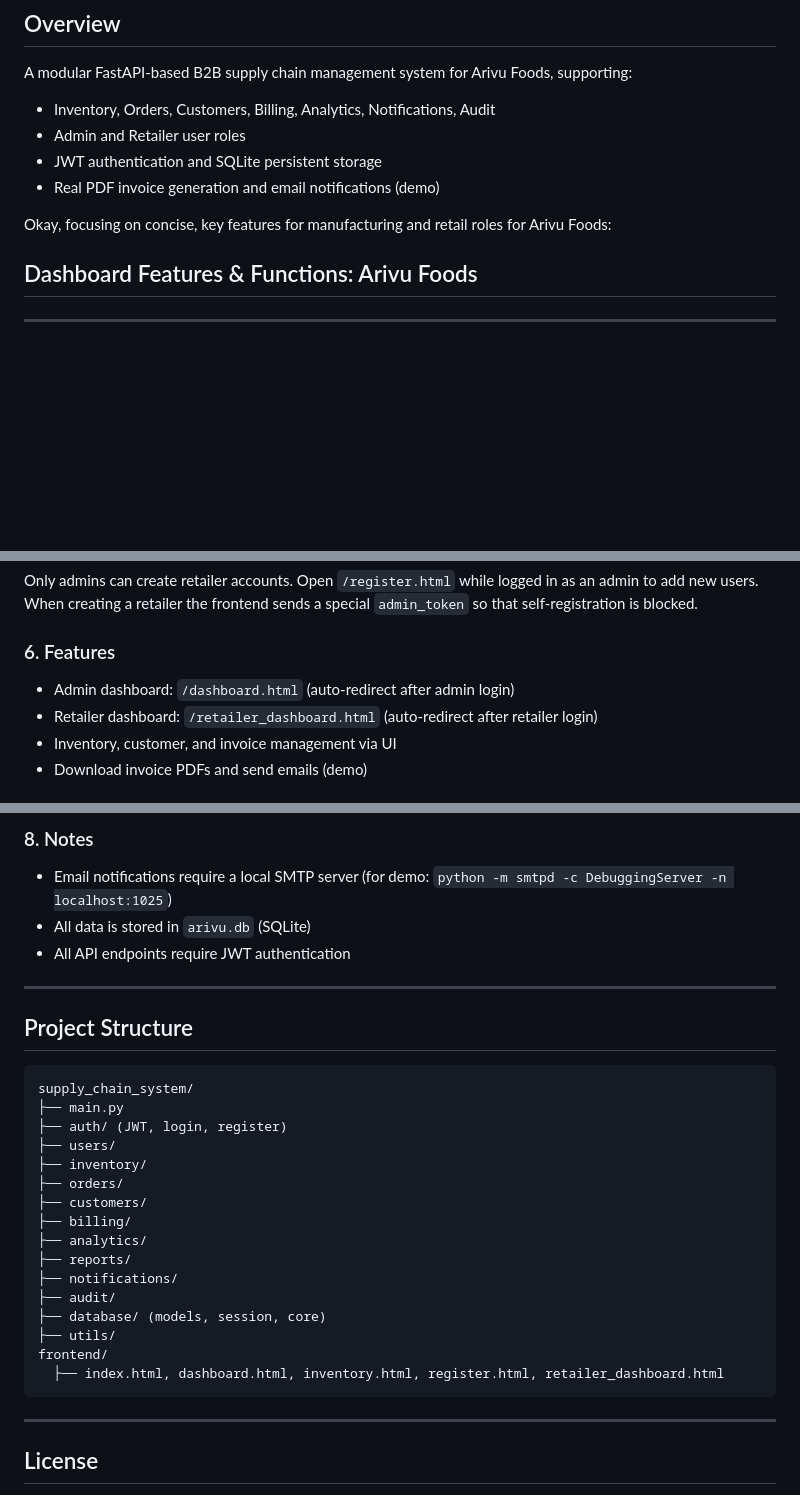
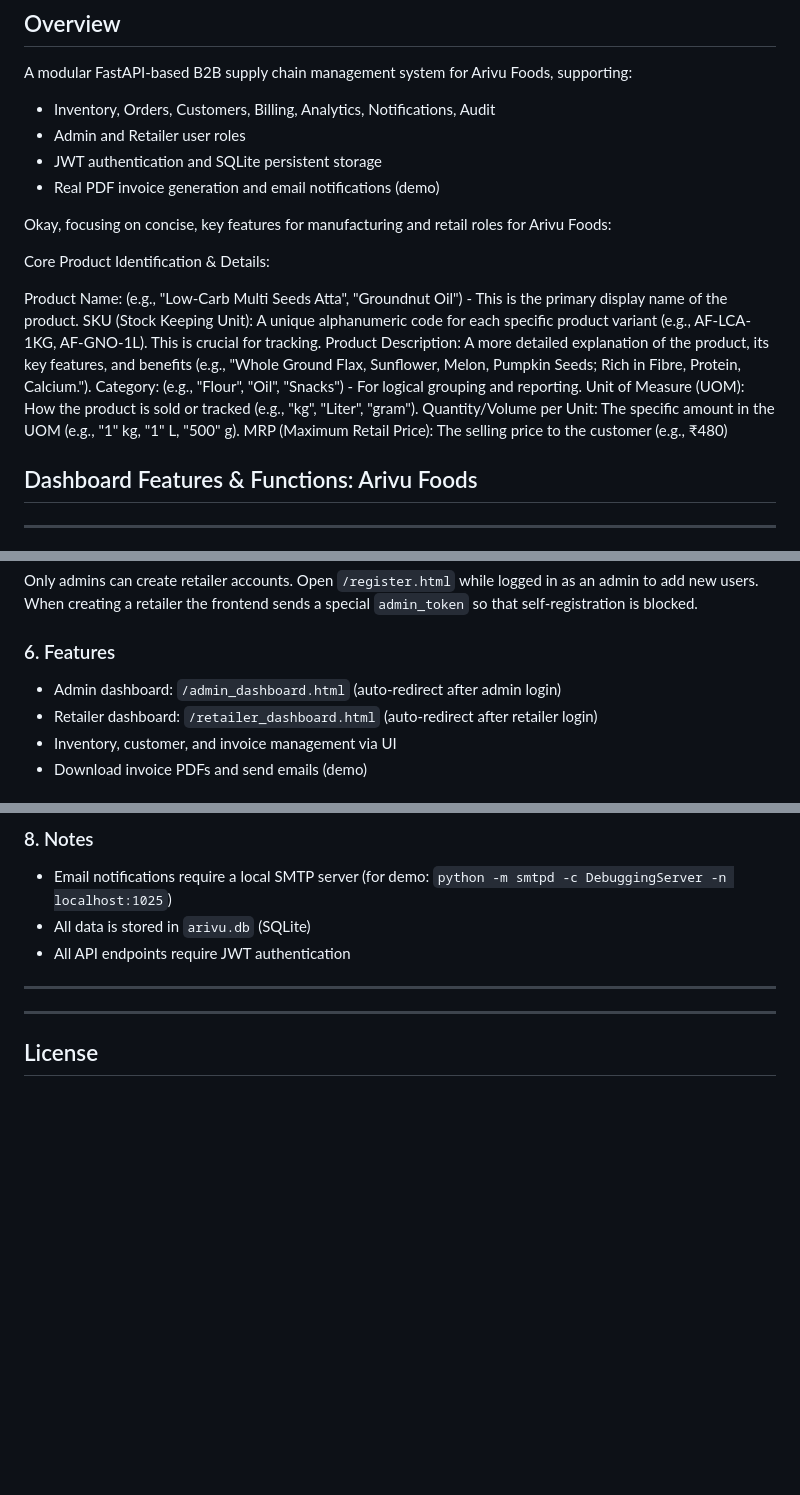
Before and after one commit to yashas-13/arivu, a Markdown page: README.md, 3 parts joined by grey strips. Rendered like a GitHub page; blank space fills up the shorter version.

````diff
--- a/README.md
+++ b/README.md
@@ -8,6 +8,16 @@ A modular FastAPI-based B2B supply chain management system for Arivu Foods, supp
 - Real PDF invoice generation and email notifications (demo)
 
 Okay, focusing on concise, key features for manufacturing and retail roles for Arivu Foods:
+
+Core Product Identification & Details:
+
+Product Name: (e.g., "Low-Carb Multi Seeds Atta", "Groundnut Oil") - This is the primary display name of the product.
+SKU (Stock Keeping Unit): A unique alphanumeric code for each specific product variant (e.g., AF-LCA-1KG, AF-GNO-1L). This is crucial for tracking.
+Product Description: A more detailed explanation of the product, its key features, and benefits (e.g., "Whole Ground Flax, Sunflower, Melon, Pumpkin Seeds; Rich in Fibre, Protein, Calcium.").
+Category: (e.g., "Flour", "Oil", "Snacks") - For logical grouping and reporting.
+Unit of Measure (UOM): How the product is sold or tracked (e.g., "kg", "Liter", "gram").
+Quantity/Volume per Unit: The specific amount in the UOM (e.g., "1" kg, "1" L, "500" g).
+MRP (Maximum Retail Price): The selling price to the customer (e.g., ₹480)
 
 ## Dashboard Features & Functions: Arivu Foods
 
@@ -116,7 +126,7 @@ an admin to add new users. When creating a retailer the frontend sends a special
 `admin_token` so that self-registration is blocked.
 
 ### 6. Features
-- Admin dashboard: `/dashboard.html` (auto-redirect after admin login)
+- Admin dashboard: `/admin_dashboard.html` (auto-redirect after admin login)
 - Retailer dashboard: `/retailer_dashboard.html` (auto-redirect after retailer login)
 - Inventory, customer, and invoice management via UI
 - Download invoice PDFs and send emails (demo)
@@ -131,25 +141,6 @@ Sample users, inventory, customers, orders, and invoices are auto-populated on f
 
 ---
 
-## Project Structure
-```
-supply_chain_system/
-├── main.py
-├── auth/ (JWT, login, register)
-├── users/
-├── inventory/
-├── orders/
-├── customers/
-├── billing/
-├── analytics/
-├── reports/
-├── notifications/
-├── audit/
-├── database/ (models, session, core)
-├── utils/
-frontend/
-  ├── index.html, dashboard.html, inventory.html, register.html, retailer_dashboard.html
-```
 
 ---
 
````
